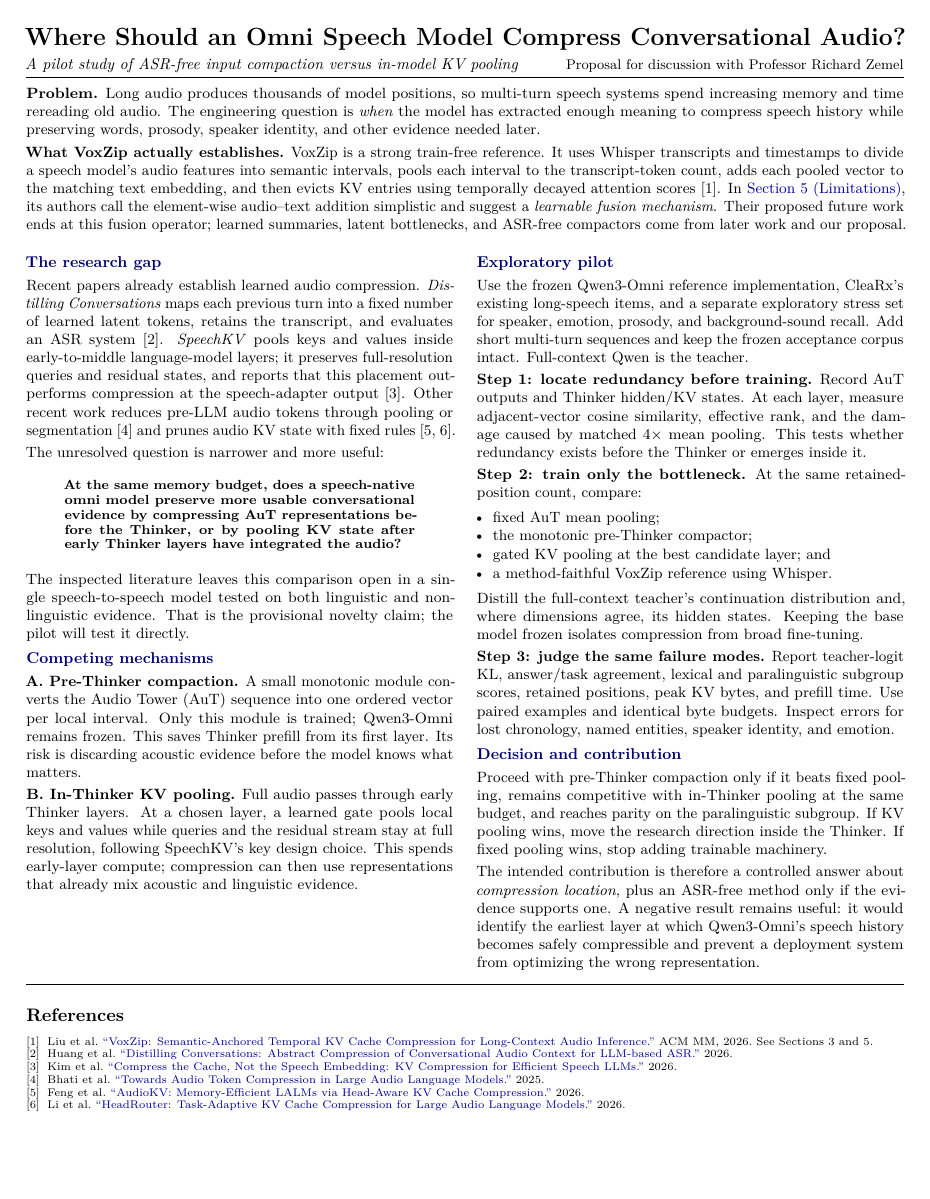
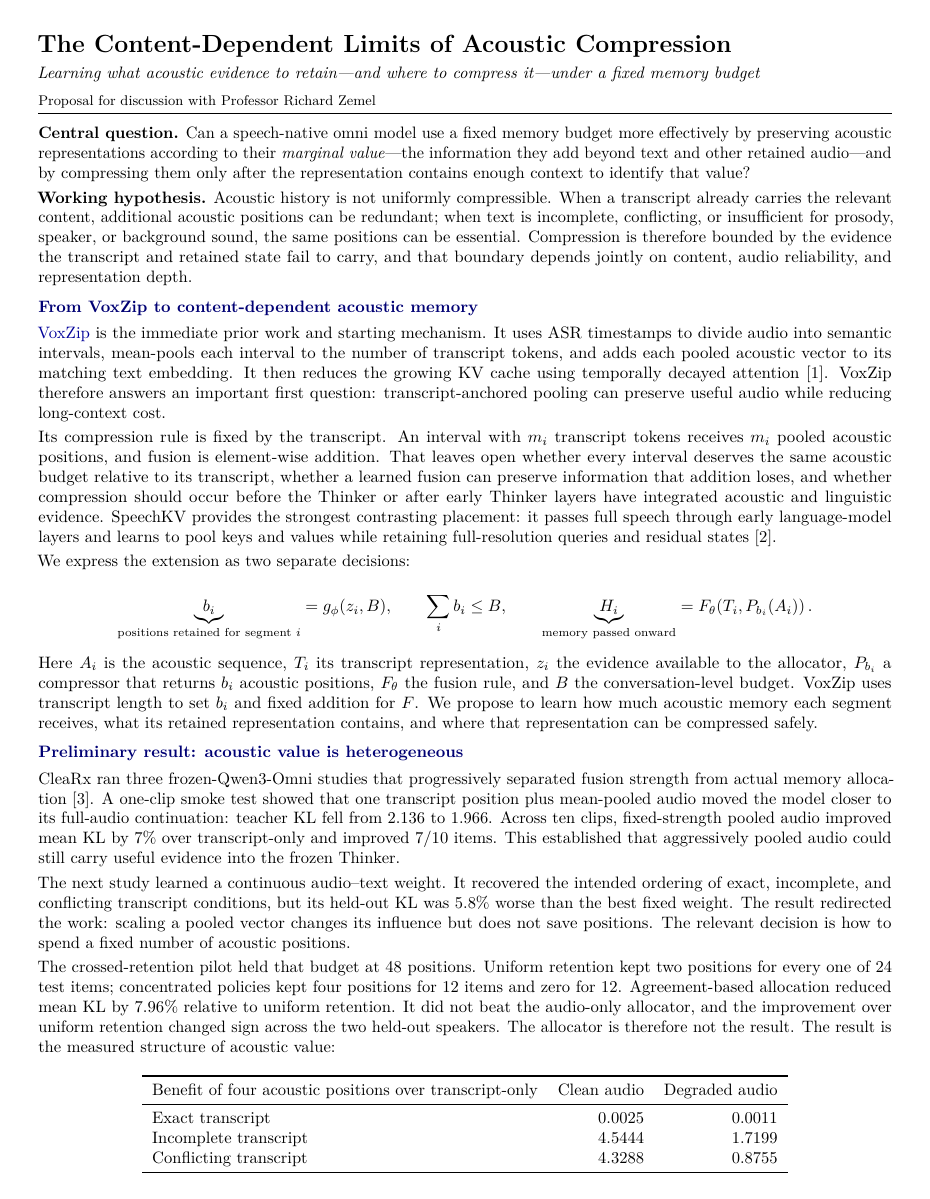
Before and after one commit to pvd232/CleaRx, a LaTeX document (docs/proposals/audio_context_compression/audio_context_compression_pilot.tex): the whole page before the commit and page 1 of 2 after it. Compiled offline with pdfLaTeX.

Commit message:
docs: reframe acoustic compression proposal

```diff
--- a/docs/proposals/audio_context_compression/audio_context_compression_pilot.tex
+++ b/docs/proposals/audio_context_compression/audio_context_compression_pilot.tex
@@ -18,66 +18,73 @@
 
 \begin{document}
 
-{\fontsize{15}{16}\selectfont\bfseries Where Should an Omni Speech Model Compress Conversational Audio?}\par
+{\fontsize{15}{16}\selectfont\bfseries The Content-Dependent Limits of Acoustic Compression}\par
 \vspace{1pt}
-{\fontsize{9.5}{11}\selectfont\itshape A pilot study of ASR-free input compaction versus in-model KV pooling}\hfill
+{\fontsize{10}{11}\selectfont\itshape Learning what acoustic evidence to retain---and where to compress it---under a fixed memory budget}\par
+\vspace{1pt}
 {\fontsize{8.5}{10}\selectfont Proposal for discussion with Professor Richard Zemel}\par
-\vspace{3pt}\hrule\vspace{4pt}
+\vspace{3pt}\hrule\vspace{5pt}
 
-\textbf{Problem.} Long audio produces thousands of model positions, so multi-turn speech systems spend increasing memory and time rereading old audio. The engineering question is \emph{when} the model has extracted enough meaning to compress speech history while preserving words, prosody, speaker identity, and other evidence needed later.
+\textbf{Central question.} Can a speech-native omni model use a fixed memory budget more effectively by preserving acoustic representations according to their \emph{marginal value}---the information they add beyond text and other retained audio---and by compressing them only after the representation contains enough context to identify that value?
 
-\textbf{What VoxZip actually establishes.} VoxZip is a strong train-free reference. It uses Whisper transcripts and timestamps to divide a speech model's audio features into semantic intervals, pools each interval to the transcript-token count, adds each pooled vector to the matching text embedding, and then evicts KV entries using temporally decayed attention scores~\cite{voxzip}. In \href{https://arxiv.org/html/2608.08569v1#S5}{Section~5 (Limitations)}, its authors call the element-wise audio--text addition simplistic and suggest a \emph{learnable fusion mechanism}. Their proposed future work ends at this fusion operator; learned summaries, latent bottlenecks, and ASR-free compactors come from later work and our proposal.
+\textbf{Working hypothesis.} Acoustic history is not uniformly compressible. When a transcript already carries the relevant content, additional acoustic positions can be redundant; when text is incomplete, conflicting, or insufficient for prosody, speaker, or background sound, the same positions can be essential. Compression is therefore bounded by the evidence the transcript and retained state fail to carry, and that boundary depends jointly on content, audio reliability, and representation depth.
 
-\begin{multicols}{2}
-\raggedcolumns
+\heading{From VoxZip to content-dependent acoustic memory}
 
-\heading{The research gap}
+\href{https://arxiv.org/html/2608.08569v1}{VoxZip} is the immediate prior work and starting mechanism. It uses ASR timestamps to divide audio into semantic intervals, mean-pools each interval to the number of transcript tokens, and adds each pooled acoustic vector to its matching text embedding. It then reduces the growing KV cache using temporally decayed attention~\cite{voxzip}. VoxZip therefore answers an important first question: transcript-anchored pooling can preserve useful audio while reducing long-context cost.
 
-Recent papers already establish learned audio compression. \emph{Distilling Conversations} maps each previous turn into a fixed number of learned latent tokens, retains the transcript, and evaluates an ASR system~\cite{distill}. \emph{SpeechKV} pools keys and values inside early-to-middle language-model layers; it preserves full-resolution queries and residual states, and reports that this placement outperforms compression at the speech-adapter output~\cite{speechkv}. Other recent work reduces pre-LLM audio tokens through pooling or segmentation~\cite{tokens} and prunes audio KV state with fixed rules~\cite{audiokv,headrouter}.
+Its compression rule is fixed by the transcript. An interval with $m_i$ transcript tokens receives $m_i$ pooled acoustic positions, and fusion is element-wise addition. That leaves open whether every interval deserves the same acoustic budget relative to its transcript, whether a learned fusion can preserve information that addition loses, and whether compression should occur before the Thinker or after early Thinker layers have integrated acoustic and linguistic evidence. SpeechKV provides the strongest contrasting placement: it passes full speech through early language-model layers and learns to pool keys and values while retaining full-resolution queries and residual states~\cite{speechkv}.
 
-The unresolved question is narrower and more useful:
+We express the extension as two separate decisions:
 
-\begin{quote}\small\bfseries
-At the same memory budget, does a speech-native omni model preserve more usable conversational evidence by compressing AuT representations before the Thinker, or by pooling KV state after early Thinker layers have integrated the audio?
-\end{quote}
+\[
+\underbrace{b_i}_{\text{positions retained for segment }i}
+=g_\phi(z_i,B),
+\qquad \sum_i b_i\leq B,
+\qquad
+\underbrace{H_i}_{\text{memory passed onward}}
+=F_\theta\!\left(T_i,P_{b_i}(A_i)\right).
+\]
 
-The inspected literature leaves this comparison open in a single speech-to-speech model tested on both linguistic and non-linguistic evidence. That is the provisional novelty claim; the pilot will test it directly.
+Here $A_i$ is the acoustic sequence, $T_i$ its transcript representation, $z_i$ the evidence available to the allocator, $P_{b_i}$ a compressor that returns $b_i$ acoustic positions, $F_\theta$ the fusion rule, and $B$ the conversation-level budget. VoxZip uses transcript length to set $b_i$ and fixed addition for $F$. We propose to learn how much acoustic memory each segment receives, what its retained representation contains, and where that representation can be compressed safely.
 
-\heading{Competing mechanisms}
+\heading{Preliminary result: acoustic value is heterogeneous}
 
-\method{A. Pre-Thinker compaction.} A small monotonic module converts the Audio Tower (AuT) sequence into one ordered vector per local interval. Only this module is trained; Qwen3-Omni remains frozen. This saves Thinker prefill from its first layer. Its risk is discarding acoustic evidence before the model knows what matters.
+CleaRx ran three frozen-Qwen3-Omni studies that progressively separated fusion strength from actual memory allocation~\cite{clearx}. A one-clip smoke test showed that one transcript position plus mean-pooled audio moved the model closer to its full-audio continuation: teacher KL fell from 2.136 to 1.966. Across ten clips, fixed-strength pooled audio improved mean KL by 7\% over transcript-only and improved 7/10 items. This established that aggressively pooled audio could still carry useful evidence into the frozen Thinker.
 
-\method{B. In-Thinker KV pooling.} Full audio passes through early Thinker layers. At a chosen layer, a learned gate pools local keys and values while queries and the residual stream stay at full resolution, following SpeechKV's key design choice. This spends early-layer compute; compression can then use representations that already mix acoustic and linguistic evidence.
+The next study learned a continuous audio--text weight. It recovered the intended ordering of exact, incomplete, and conflicting transcript conditions, but its held-out KL was 5.8\% worse than the best fixed weight. The result redirected the work: scaling a pooled vector changes its influence but does not save positions. The relevant decision is how to spend a fixed number of acoustic positions.
 
-\columnbreak
+The crossed-retention pilot held that budget at 48 positions. Uniform retention kept two positions for every one of 24 test items; concentrated policies kept four positions for 12 items and zero for 12. Agreement-based allocation reduced mean KL by 7.96\% relative to uniform retention. It did not beat the audio-only allocator, and the improvement over uniform retention changed sign across the two held-out speakers. The allocator is therefore not the result. The result is the measured structure of acoustic value:
 
-\heading{Exploratory pilot}
+\begin{center}
+\begin{tabular}{lrr}
+\toprule
+Benefit of four acoustic positions over transcript-only & Clean audio & Degraded audio \\
+\midrule
+Exact transcript & 0.0025 & 0.0011 \\
+Incomplete transcript & 4.5444 & 1.7199 \\
+Conflicting transcript & 4.3288 & 0.8755 \\
+\bottomrule
+\end{tabular}
+\end{center}
 
-Use the frozen Qwen3-Omni reference implementation, CleaRx's existing long-speech items, and a separate exploratory stress set for speaker, emotion, prosody, and background-sound recall. Add short multi-turn sequences and keep the frozen acceptance corpus intact. Full-context Qwen is the teacher.
+\newpage
+\heading{What the result changes}
 
-\method{Step 1: locate redundancy before training.}
-Record AuT outputs and Thinker hidden/KV states. At each layer, measure adjacent-vector cosine similarity, effective rank, and the damage caused by matched 4$\times$ mean pooling. This tests whether redundancy exists before the Thinker or emerges inside it.
+In this controlled fixture, acoustic positions added almost nothing when the transcript was exact, added substantially more when text omitted or contradicted usable speech, and lost value when the audio was degraded. This is direct evidence that equal-length segments can have sharply different marginal acoustic value. It motivates the research problem without claiming that a linear heuristic trained on independent clips has solved conversation-level allocation.
 
-\method{Step 2: train only the bottleneck.}
-At the same retained-position count, compare:
-\begin{itemize}
-  \item fixed AuT mean pooling;
-  \item the monotonic pre-Thinker compactor;
-  \item gated KV pooling at the best candidate layer; and
-  \item a method-faithful VoxZip reference using Whisper.
-\end{itemize}
-Distill the full-context teacher's continuation distribution and, where dimensions agree, its hidden states. Keeping the base model frozen isolates compression from broad fine-tuning.
+\heading{Aim 1: learn marginal acoustic value under a shared budget}
 
-\method{Step 3: judge the same failure modes.}
-Report teacher-logit KL, answer/task agreement, lexical and paralinguistic subgroup scores, retained positions, peak KV bytes, and prefill time. Use paired examples and identical byte budgets. Inspect errors for lost chronology, named entities, speaker identity, and emotion.
+Construct short multi-turn histories with natural and controlled transcript errors, clean and degraded audio, and lexical plus paralinguistic queries. Measure the benefit curve
 
-\heading{Decision and contribution}
+\[
+u_i(k)=\mathcal{L}(T_i)-\mathcal{L}\!\left(T_i,P_k(A_i)\right),
+\qquad k\in\{0,1,2,4,8\},
+\]
 
-Proceed with pre-Thinker compaction only if it beats fixed pooling, remains competitive with in-Thinker pooling at the same budget, and reaches parity on the paralinguistic subgroup. If KV pooling wins, move the research direction inside the Thinker. If fixed pooling wins, stop adding trainable machinery.
+where $\mathcal{L}$ combines full-sequence teacher divergence with task loss. Then learn $g_\phi$ to allocate $B$ across all segments in a history. Compare uniform allocation, random concentrated allocation, audio-only confidence, the existing linear agreement score, a nonlinear local predictor, and an oracle computed from measured $u_i(k)$. This tests the conceptual step that the preliminary fixture could not: whether independently observed content effects support joint allocation under one conversation-level constraint.
 
-The intended contribution is therefore a controlled answer about \emph{compression location}, plus an ASR-free method only if the evidence supports one. A negative result remains useful: it would identify the earliest layer at which Qwen3-Omni's speech history becomes safely compressible and prevent a deployment system from optimizing the wrong representation.
+Separately compare fixed mean pooling, method-faithful VoxZip pooling and addition, learned monotonic summarization, and learned fusion $F_\theta$. This factorial design answers a second open question: whether a gain comes from \emph{where the budget goes} or \emph{what retained positions contain}. Use held-out speakers and conversations, paired examples, and clustered uncertainty. Continue with adaptive allocation only if it beats uniform, random, and audio-only policies at equal KV bytes; retain learned fusion only if it improves on VoxZip-style pooling and addition.
 
-\end{multicols}
+\heading{Aim 2: locate the earliest safe compression boundary}
 
-\vspace{-2pt}\hrule\vspace{2pt}
-{\fontsize{6.7}{7.7}\selectfont
@@ -84,7 +101 @@ The intended contribution is therefore a controlled answer about \emph{compressi
 \begin{thebibliography}{9}\setlength{\itemsep}{0pt}\setlength{\parskip}{0pt}
-\bibitem{voxzip} Liu et al. \href{https://arxiv.org/html/2608.08569v1}{``VoxZip: Semantic-Anchored Temporal KV Cache Compression for Long-Context Audio Inference.''} ACM MM, 2026. See Sections 3 and 5.
-\bibitem{distill} Huang et al. \href{https://arxiv.org/html/2603.26246}{``Distilling Conversations: Abstract Compression of Conversational Audio Context for LLM-based ASR.''} 2026.
-\bibitem{speechkv} Kim et al. \href{https://arxiv.org/html/2607.06827}{``Compress the Cache, Not the Speech Embedding: KV Compression for Efficient Speech LLMs.''} 2026.
-\bibitem{tokens} Bhati et al. \href{https://arxiv.org/html/2511.20973}{``Towards Audio Token Compression in Large Audio Language Models.''} 2025.
-\bibitem{audiokv} Feng et al. \href{https://arxiv.org/abs/2604.06694}{``AudioKV: Memory-Efficient LALMs via Head-Aware KV Cache Compression.''} 2026.
-\bibitem{headrouter} Li et al. \href{https://arxiv.org/abs/2604.23717}{``HeadRouter: Task-Adaptive KV Cache Compression for Large Audio Language Models.''} 2026.
```
Also changed, not shown: docs/proposals/audio_context_compression/audio_context_compression_pilot.pdf, docs/proposals/audio_context_compression/audio_context_compression_pilot.tex (27 more changed lines).
